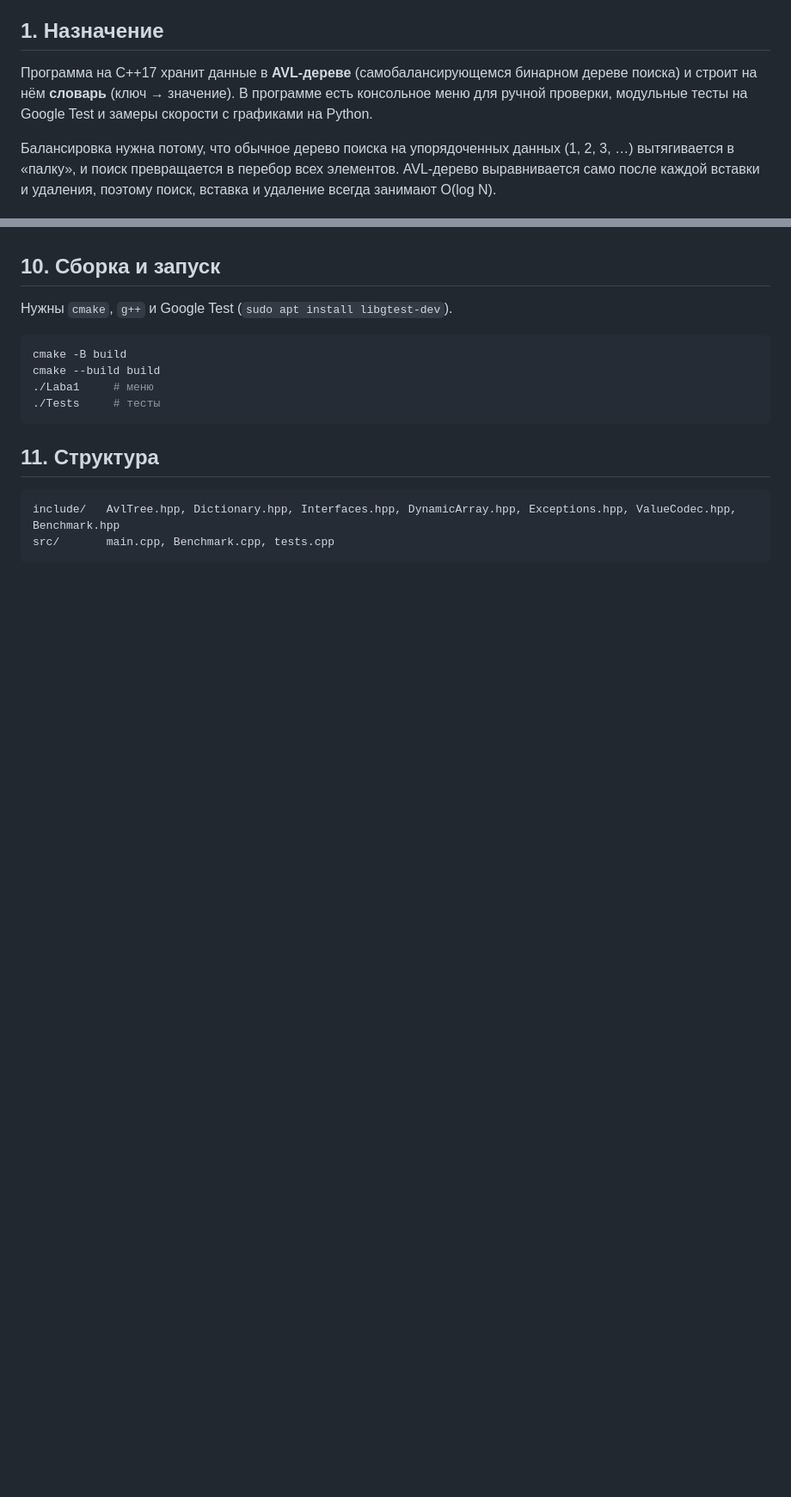
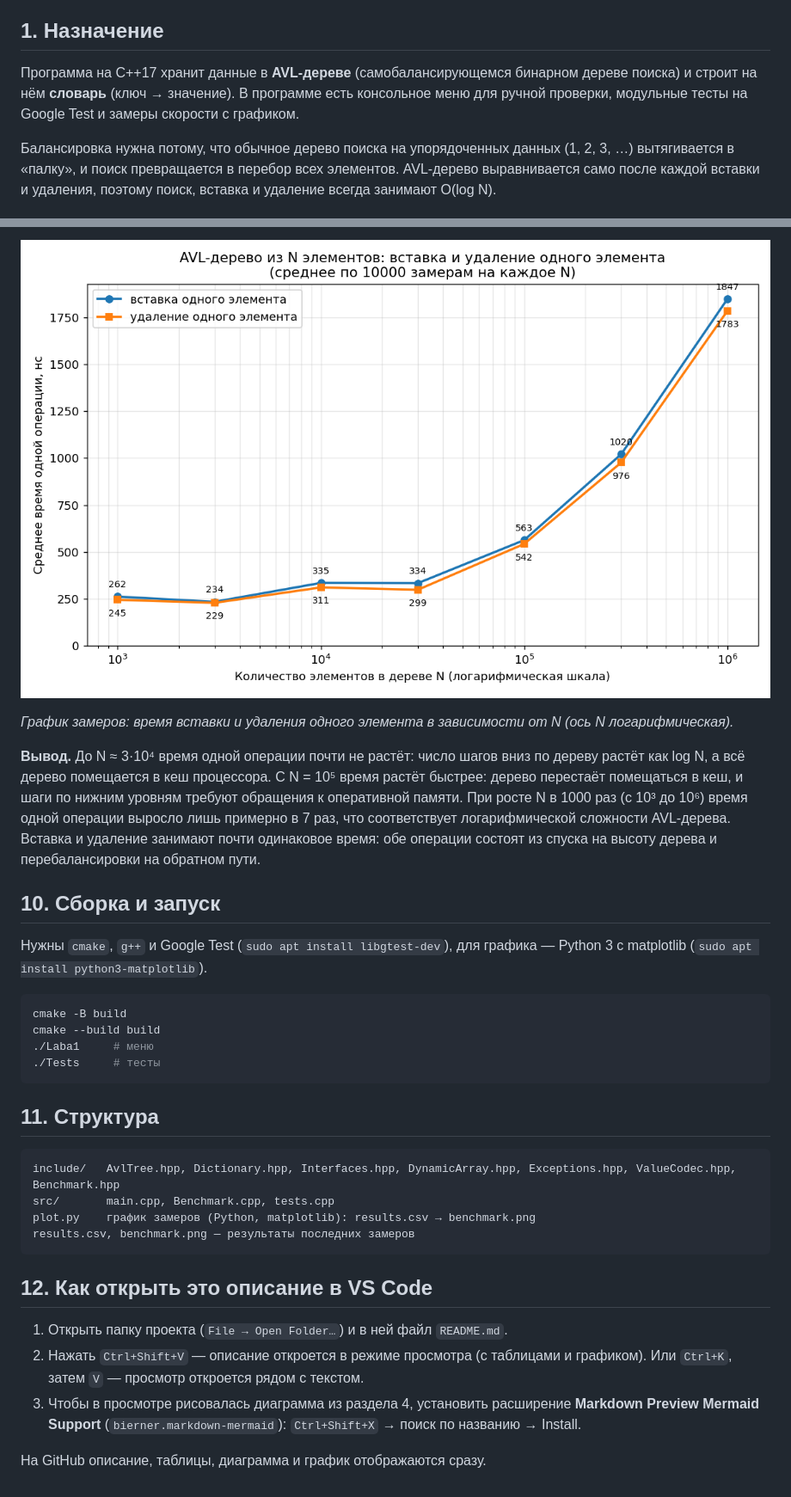
Before and after one commit to NatashKa444/Semester3Labs, a Markdown page: README.md, 2 parts joined by grey strips. Shown at 86% size. Rendered like a GitHub page; pictures changed too: benchmark.png (added); blank space fills up the shorter version.

Commit message:
ЛР-1: замеры одной операции, граничные тесты, обновлено ТЗ

````diff
--- a/README.md
+++ b/README.md
@@ -4,7 +4,7 @@
 
 ## 1. Назначение
 
-Программа на C++17 хранит данные в **AVL-дереве** (самобалансирующемся бинарном дереве поиска) и строит на нём **словарь** (ключ → значение). В программе есть консольное меню для ручной проверки, модульные тесты на Google Test и замеры скорости с графиками на Python.
+Программа на C++17 хранит данные в **AVL-дереве** (самобалансирующемся бинарном дереве поиска) и строит на нём **словарь** (ключ → значение). В программе есть консольное меню для ручной проверки, модульные тесты на Google Test и замеры скорости с графиком.
 
 Балансировка нужна потому, что обычное дерево поиска на упорядоченных данных (1, 2, 3, …) вытягивается в «палку», и поиск превращается в перебор всех элементов. AVL-дерево выравнивается само после каждой вставки и удаления, поэтому поиск, вставка и удаление всегда занимают O(log N).
 
@@ -199,7 +212,12 @@ Google Test, 119 тестов, в каждом одна проверка. Гру
+![График замеров](benchmark.png)
+
+*График замеров: время вставки и удаления одного элемента в зависимости от N (ось N логарифмическая).*
+
+**Вывод.** До N ≈ 3·10⁴ время одной операции почти не растёт: число шагов вниз по дереву растёт как log N, а всё дерево помещается в кеш процессора. С N = 10⁵ время растёт быстрее: дерево перестаёт помещаться в кеш, и шаги по нижним уровням требуют обращения к оперативной памяти. При росте N в 1000 раз (с 10³ до 10⁶) время одной операции выросло лишь примерно в 7 раз, что соответствует логарифмической сложности AVL-дерева. Вставка и удаление занимают почти одинаковое время: обе операции состоят из спуска на высоту дерева и перебалансировки на обратном пути.
 
 ## 10. Сборка и запуск
 
-Нужны `cmake`, `g++` и Google Test (`sudo apt install libgtest-dev`).
+Нужны `cmake`, `g++` и Google Test (`sudo apt install libgtest-dev`), для графика — Python 3 с matplotlib (`sudo apt install python3-matplotlib`).
 
 ```bash
 cmake -B build
@@ -213,4 +231,14 @@ cmake --build build
 ```
 include/   AvlTree.hpp, Dictionary.hpp, Interfaces.hpp, DynamicArray.hpp, Exceptions.hpp, ValueCodec.hpp, Benchmark.hpp
 src/       main.cpp, Benchmark.cpp, tests.cpp
+plot.py    график замеров (Python, matplotlib): results.csv → benchmark.png
+results.csv, benchmark.png — результаты последних замеров
 ```
+
+## 12. Как открыть это описание в VS Code
+
+1. Открыть папку проекта (`File → Open Folder…`) и в ней файл `README.md`.
+2. Нажать `Ctrl+Shift+V` — описание откроется в режиме просмотра (с таблицами и графиком). Или `Ctrl+K`, затем `V` — просмотр откроется рядом с текстом.
+3. Чтобы в просмотре рисовалась диаграмма из раздела 4, установить расширение **Markdown Preview Mermaid Support** (`bierner.markdown-mermaid`): `Ctrl+Shift+X` → поиск по названию → Install.
+
+На GitHub описание, таблицы, диаграмма и график отображаются сразу.
````
Also changed, not shown: other parts of README.md (+24 -11 lines), 10 other files.
